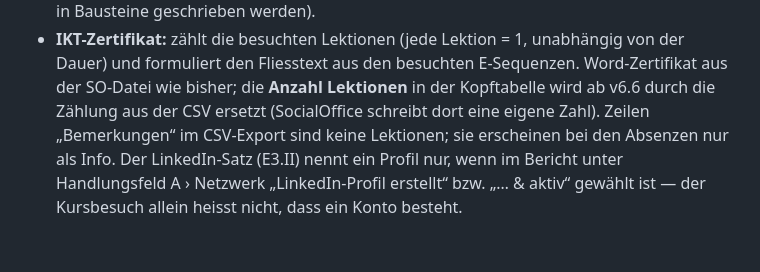
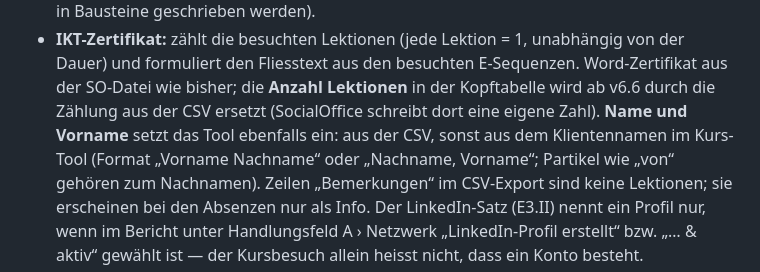
Before and after one commit to erwachsenenbildungdidaktik-blip/Claude-Vibe-Coding, a Markdown page: README.md, the part around the change. GitHub-like rendering; blank space fills up the shorter version.

Commit message:
Anleitung: IKT-Zertifikat füllt Name/Vorname aus dem Bericht
Co-Authored-By: Claude Opus 5.5 <noreply@anthropic.com>
Claude-Session: https://claude.ai/code/session_01VMHFqrVQm3qq4LaevprCJH

```diff
--- a/README.md
+++ b/README.md
@@ -65,6 +65,8 @@ oben oder „Bericht“ im Dashboard). Kein JSON-Export mehr, keine Klartext-Dat
 - **IKT-Zertifikat:** zählt die besuchten Lektionen (jede Lektion = 1, unabhängig von der Dauer) und formuliert den
   Fliesstext aus den besuchten E-Sequenzen. Word-Zertifikat aus der SO-Datei wie bisher; die **Anzahl Lektionen** in der
   Kopftabelle wird ab v6.6 durch die Zählung aus der CSV ersetzt (SocialOffice schreibt dort eine eigene Zahl).
+  **Name und Vorname** setzt das Tool ebenfalls ein: aus der CSV, sonst aus dem Klientennamen im Kurs-Tool
+  (Format „Vorname Nachname“ oder „Nachname, Vorname“; Partikel wie „von“ gehören zum Nachnamen).
   Zeilen „Bemerkungen“ im CSV-Export sind keine Lektionen; sie erscheinen bei den Absenzen nur als Info.
   Der LinkedIn-Satz (E3.II) nennt ein Profil nur, wenn im Bericht unter Handlungsfeld A › Netzwerk „LinkedIn-Profil
   erstellt“ bzw. „… & aktiv“ gewählt ist — der Kursbesuch allein heisst nicht, dass ein Konto besteht.
```
